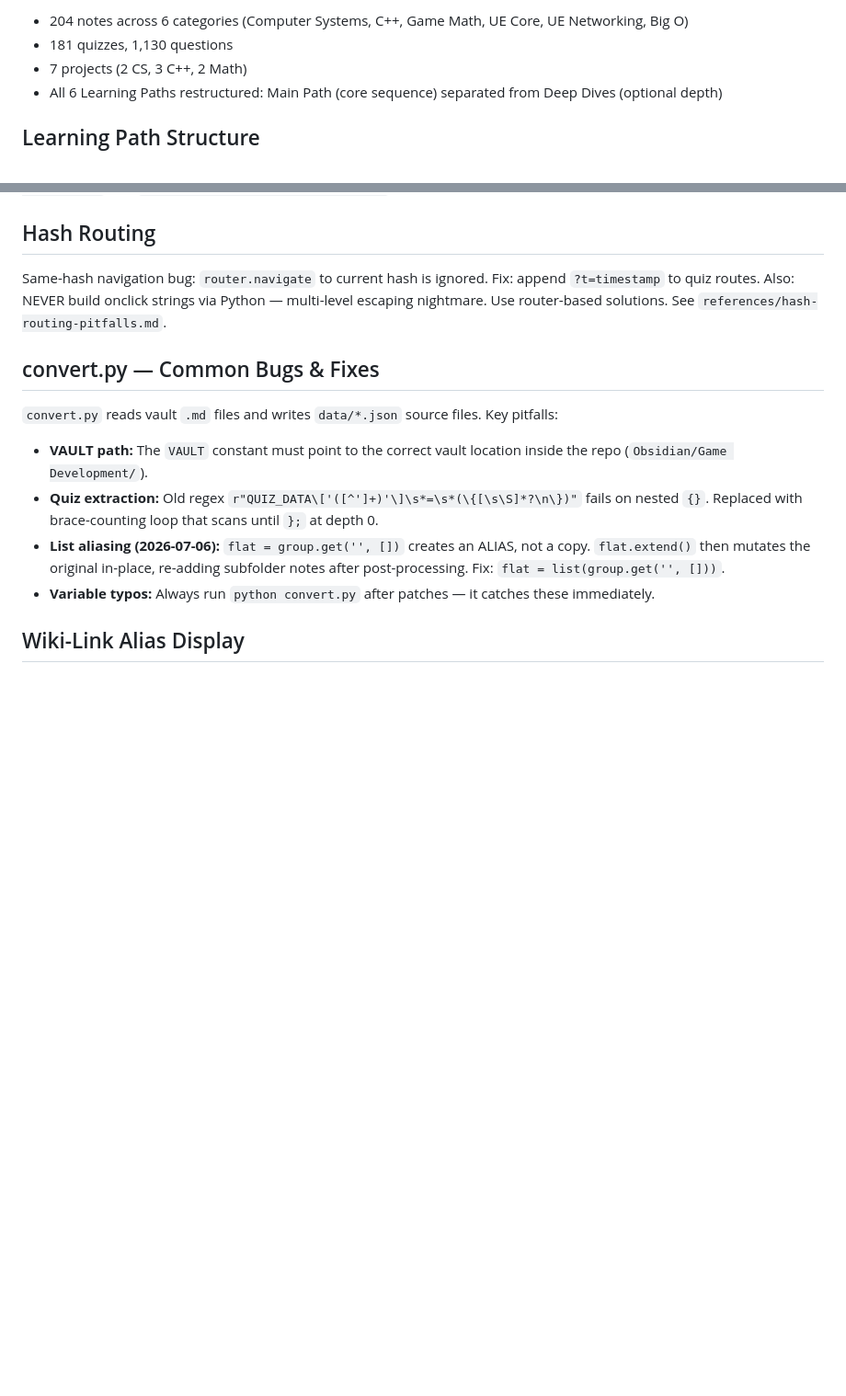
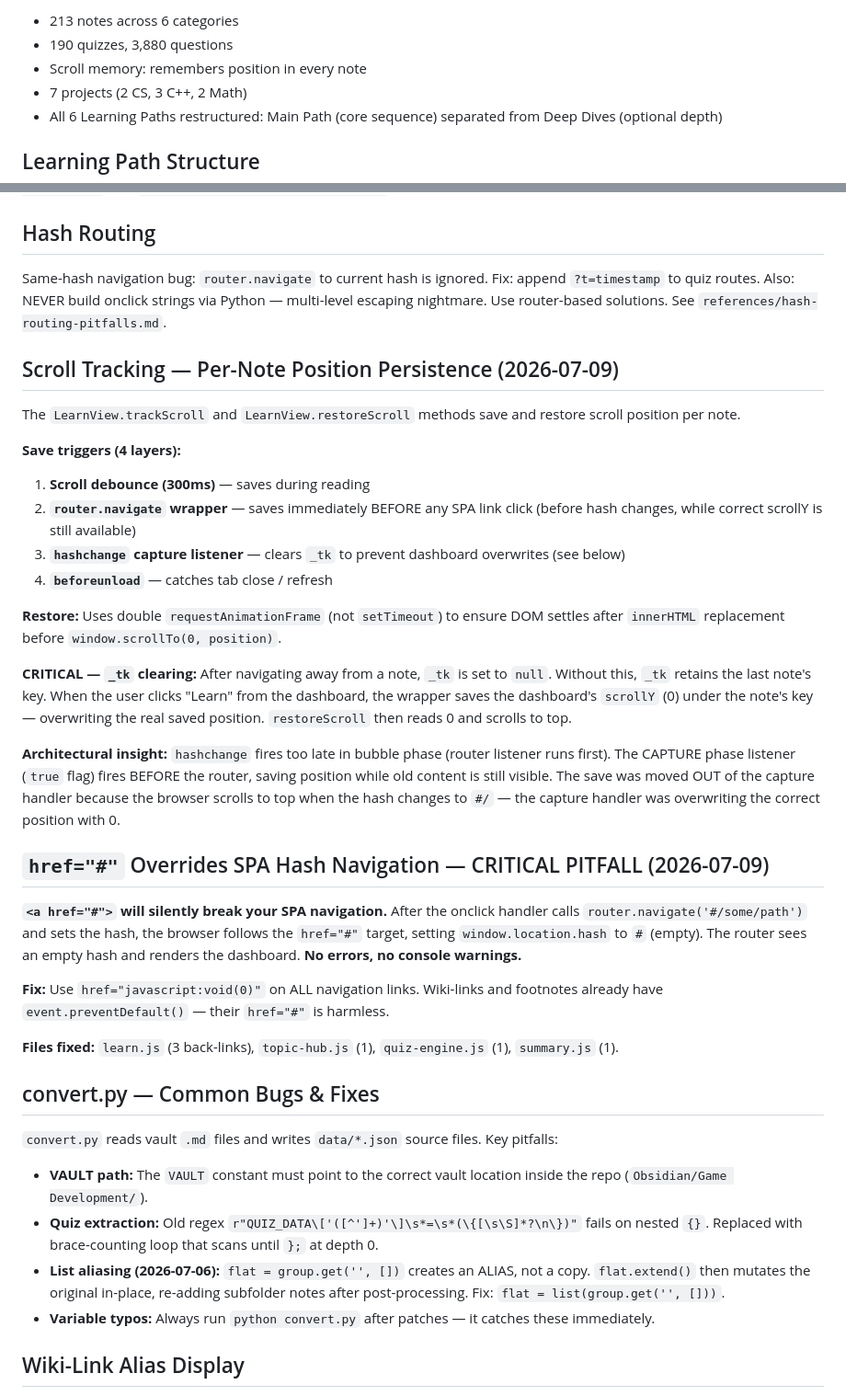
Before and after one commit to MaykEu/DeepVault, a Markdown page: SKILL.md, 2 parts joined by grey strips. Shown at 92% size. Rendered like a GitHub page; blank space fills up the shorter version.

```diff
--- a/SKILL.md
+++ b/SKILL.md
@@ -64,6 +64,7 @@ js/data.js          ← GENERATED — never edit manually
 
-- 204 notes across 6 categories (Computer Systems, C++, Game Math, UE Core, UE Networking, Big O)
-- 181 quizzes, 1,130 questions
+- 213 notes across 6 categories
+- 190 quizzes, 3,880 questions
+- Scroll memory: remembers position in every note
 - 7 projects (2 CS, 3 C++, 2 Math)
 - All 6 Learning Paths restructured: Main Path (core sequence) separated from Deep Dives (optional depth)
 
@@ -178,6 +179,30 @@ Two edge cases: submit button silently fails (correctAnswer vs correctIndex mism
 
 Same-hash navigation bug: `router.navigate` to current hash is ignored. Fix: append `?t=timestamp` to quiz routes. Also: NEVER build onclick strings via Python — multi-level escaping nightmare. Use router-based solutions. See `references/hash-routing-pitfalls.md`.
 
+## Scroll Tracking — Per-Note Position Persistence (2026-07-09)
+
+The `LearnView.trackScroll` and `LearnView.restoreScroll` methods save and restore scroll position per note.
+
+**Save triggers (4 layers):**
+1. **Scroll debounce (300ms)** — saves during reading
+2. **`router.navigate` wrapper** — saves immediately BEFORE any SPA link click (before hash changes, while correct scrollY is still available)
+3. **`hashchange` capture listener** — clears `_tk` to prevent dashboard overwrites (see below)
+4. **`beforeunload`** — catches tab close / refresh
+
+**Restore:** Uses double `requestAnimationFrame` (not `setTimeout`) to ensure DOM settles after `innerHTML` replacement before `window.scrollTo(0, position)`.
+
+**CRITICAL — `_tk` clearing:** After navigating away from a note, `_tk` is set to `null`. Without this, `_tk` retains the last note's key. When the user clicks "Learn" from the dashboard, the wrapper saves the dashboard's `scrollY` (0) under the note's key — overwriting the real saved position. `restoreScroll` then reads 0 and scrolls to top.
+
+**Architectural insight:** `hashchange` fires too late in bubble phase (router listener runs first). The CAPTURE phase listener (`true` flag) fires BEFORE the router, saving position while old content is still visible. The save was moved OUT of the capture handler because the browser scrolls to top when the hash changes to `#/` — the capture handler was overwriting the correct position with 0.
+
+## `href="#"` Overrides SPA Hash Navigation — CRITICAL PITFALL (2026-07-09)
+
+**`<a href="#">` will silently break your SPA navigation.** After the onclick handler calls `router.navigate('#/some/path')` and sets the hash, the browser follows the `href="#"` target, setting `window.location.hash` to `#` (empty). The router sees an empty hash and renders the dashboard. **No errors, no console warnings.**
+
+**Fix:** Use `href="javascript:void(0)"` on ALL navigation links. Wiki-links and footnotes already have `event.preventDefault()` — their `href="#"` is harmless.
+
+**Files fixed:** `learn.js` (3 back-links), `topic-hub.js` (1), `quiz-engine.js` (1), `summary.js` (1).
+
 ## convert.py — Common Bugs & Fixes
 
 `convert.py` reads vault `.md` files and writes `data/*.json` source files. Key pitfalls:
```
Also changed, not shown: other parts of SKILL.md (+1 -1 lines), README.md (+3 -2 lines).
